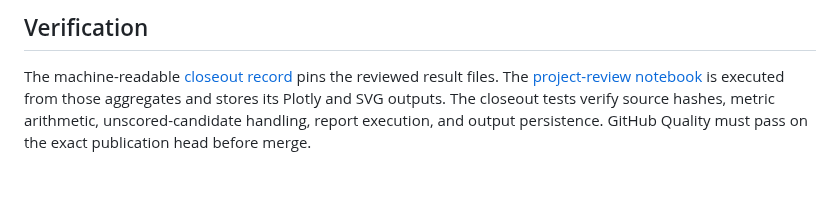
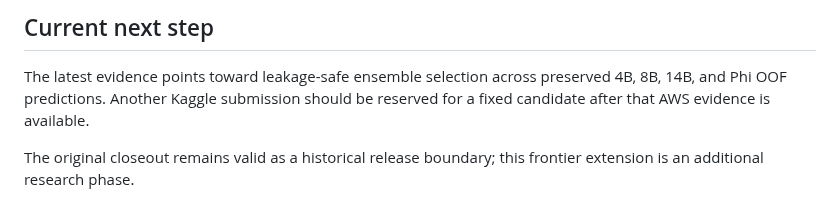
Before and after one commit to alvaromendizabal/jigsaw-rule-classifier, a Markdown page: docs/PROJECT_CLOSEOUT.md, the part around one of its changes. Drawn GitHub-style; blank space fills up the shorter version.

```diff
--- a/docs/PROJECT_CLOSEOUT.md
+++ b/docs/PROJECT_CLOSEOUT.md
@@ -48,4 +36,6 @@ Production deployment would require an explicit operating threshold, human-revie
 
-## Verification
+## Current next step
 
-The machine-readable [closeout record](../reports/portfolio/closeout.json) pins the reviewed result files. The [project-review notebook](../notebooks/27_latest_system_checkpoint.ipynb) is executed from those aggregates and stores its Plotly and SVG outputs. The closeout tests verify source hashes, metric arithmetic, unscored-candidate handling, report execution, and output persistence. GitHub Quality must pass on the exact publication head before merge.
+The latest evidence points toward leakage-safe ensemble selection across preserved 4B, 8B, 14B, and Phi OOF predictions. Another Kaggle submission should be reserved for a fixed candidate after that AWS evidence is available.
+
+The original closeout remains valid as a historical release boundary; this frontier extension is an additional research phase.
```
Also changed, not shown: other parts of docs/PROJECT_CLOSEOUT.md (+18 -30 lines).
